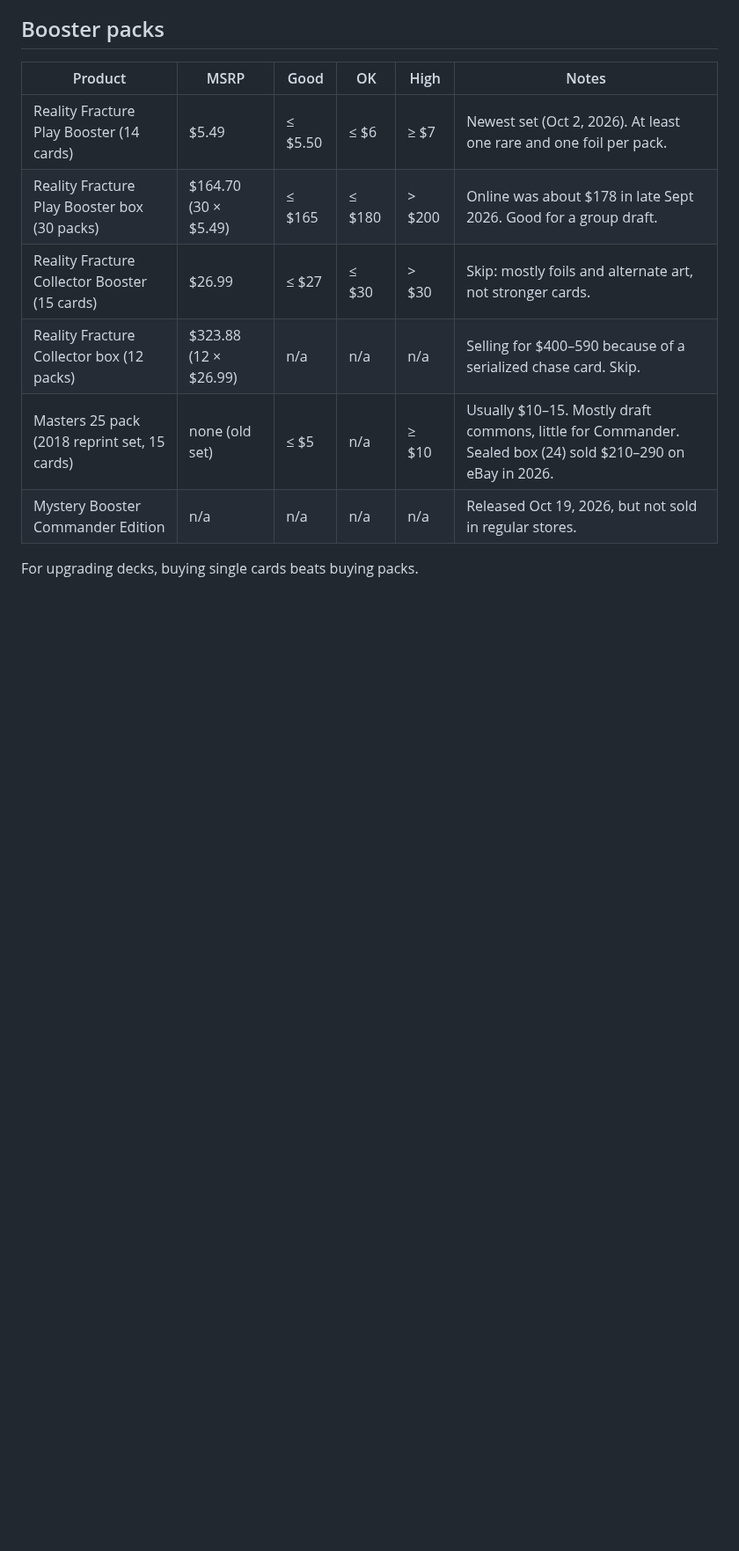
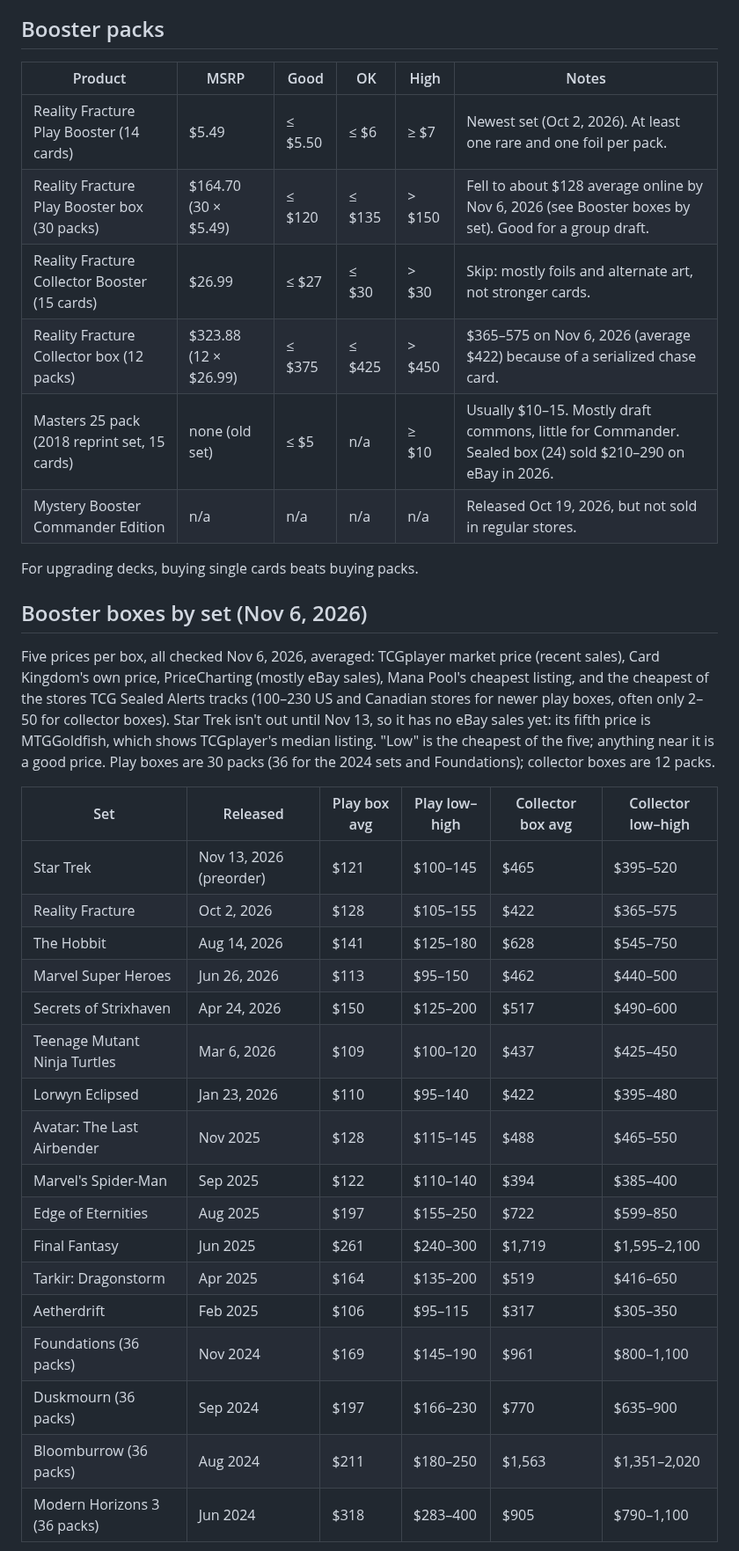
Before and after one commit to BigLob/commander-life, a Markdown page: buying-guide.md, the part around one of its changes. Shown at 88% size. Rendered like a GitHub page; blank space fills up the shorter version.

```diff
--- a/buying-guide.md
+++ b/buying-guide.md
@@ -33,10 +33,41 @@ https://biglob.github.io/commander-life/decks/.
 | Product | MSRP | Good | OK | High | Notes |
 | --- | --- | --- | --- | --- | --- |
 | Reality Fracture Play Booster (14 cards) | $5.49 | ≤ $5.50 | ≤ $6 | ≥ $7 | Newest set (Oct 2, 2026). At least one rare and one foil per pack. |
-| Reality Fracture Play Booster box (30 packs) | $164.70 (30 × $5.49) | ≤ $165 | ≤ $180 | > $200 | Online was about $178 in late Sept 2026. Good for a group draft. |
+| Reality Fracture Play Booster box (30 packs) | $164.70 (30 × $5.49) | ≤ $120 | ≤ $135 | > $150 | Fell to about $128 average online by Nov 6, 2026 (see Booster boxes by set). Good for a group draft. |
 | Reality Fracture Collector Booster (15 cards) | $26.99 | ≤ $27 | ≤ $30 | > $30 | Skip: mostly foils and alternate art, not stronger cards. |
-| Reality Fracture Collector box (12 packs) | $323.88 (12 × $26.99) | n/a | n/a | n/a | Selling for $400–590 because of a serialized chase card. Skip. |
+| Reality Fracture Collector box (12 packs) | $323.88 (12 × $26.99) | ≤ $375 | ≤ $425 | > $450 | $365–575 on Nov 6, 2026 (average $422) because of a serialized chase card. |
 | Masters 25 pack (2018 reprint set, 15 cards) | none (old set) | ≤ $5 | n/a | ≥ $10 | Usually $10–15. Mostly draft commons, little for Commander. Sealed box (24) sold $210–290 on eBay in 2026. |
 | Mystery Booster Commander Edition | n/a | n/a | n/a | n/a | Released Oct 19, 2026, but not sold in regular stores. |
 
 For upgrading decks, buying single cards beats buying packs.
+
+## Booster boxes by set (Nov 6, 2026)
+
+Five prices per box, all checked Nov 6, 2026, averaged: TCGplayer market price (recent sales),
+Card Kingdom's own price, PriceCharting (mostly eBay sales), Mana Pool's cheapest listing, and the
+cheapest of the stores TCG Sealed Alerts tracks (100–230 US and Canadian stores for newer play boxes,
+often only 2–50 for collector boxes). Star Trek isn't out until Nov 13, so it has no eBay sales yet:
+its fifth price is MTGGoldfish, which shows TCGplayer's median listing. "Low" is the cheapest of the
+five; anything near it is a good price. Play boxes are 30 packs (36 for the 2024 sets and
+Foundations); collector boxes are 12 packs.
+
+| Set | Released | Play box avg | Play low–high | Collector box avg | Collector low–high |
+| --- | --- | --- | --- | --- | --- |
+| Star Trek | Nov 13, 2026 (preorder) | $121 | $100–145 | $465 | $395–520 |
+| Reality Fracture | Oct 2, 2026 | $128 | $105–155 | $422 | $365–575 |
+| The Hobbit | Aug 14, 2026 | $141 | $125–180 | $628 | $545–750 |
+| Marvel Super Heroes | Jun 26, 2026 | $113 | $95–150 | $462 | $440–500 |
+| Secrets of Strixhaven | Apr 24, 2026 | $150 | $125–200 | $517 | $490–600 |
+| Teenage Mutant Ninja Turtles | Mar 6, 2026 | $109 | $100–120 | $437 | $425–450 |
+| Lorwyn Eclipsed | Jan 23, 2026 | $110 | $95–140 | $422 | $395–480 |
+| Avatar: The Last Airbender | Nov 2025 | $128 | $115–145 | $488 | $465–550 |
+| Marvel's Spider-Man | Sep 2025 | $122 | $110–140 | $394 | $385–400 |
+| Edge of Eternities | Aug 2025 | $197 | $155–250 | $722 | $599–850 |
+| Final Fantasy | Jun 2025 | $261 | $240–300 | $1,719 | $1,595–2,100 |
+| Tarkir: Dragonstorm | Apr 2025 | $164 | $135–200 | $519 | $416–650 |
+| Aetherdrift | Feb 2025 | $106 | $95–115 | $317 | $305–350 |
+| Foundations (36 packs) | Nov 2024 | $169 | $145–190 | $961 | $800–1,100 |
+| Duskmourn (36 packs) | Sep 2024 | $197 | $166–230 | $770 | $635–900 |
+| Bloomburrow (36 packs) | Aug 2024 | $211 | $180–250 | $1,563 | $1,351–2,020 |
+| Modern Horizons 3 (36 packs) | Jun 2024 | $318 | $283–400 | $905 | $790–1,100 |
+
```
Also changed, not shown: other parts of buying-guide.md (+29 -1 lines).
